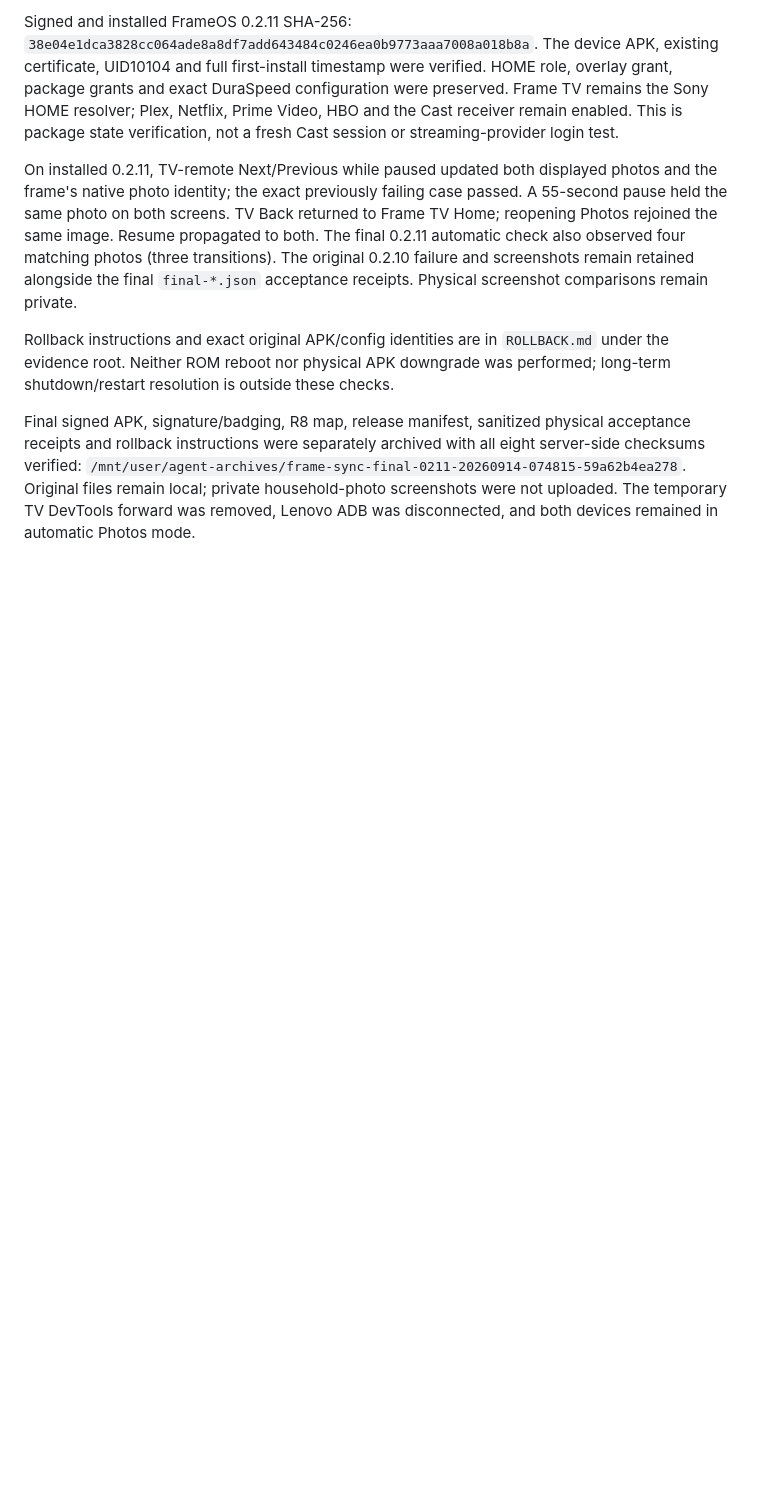
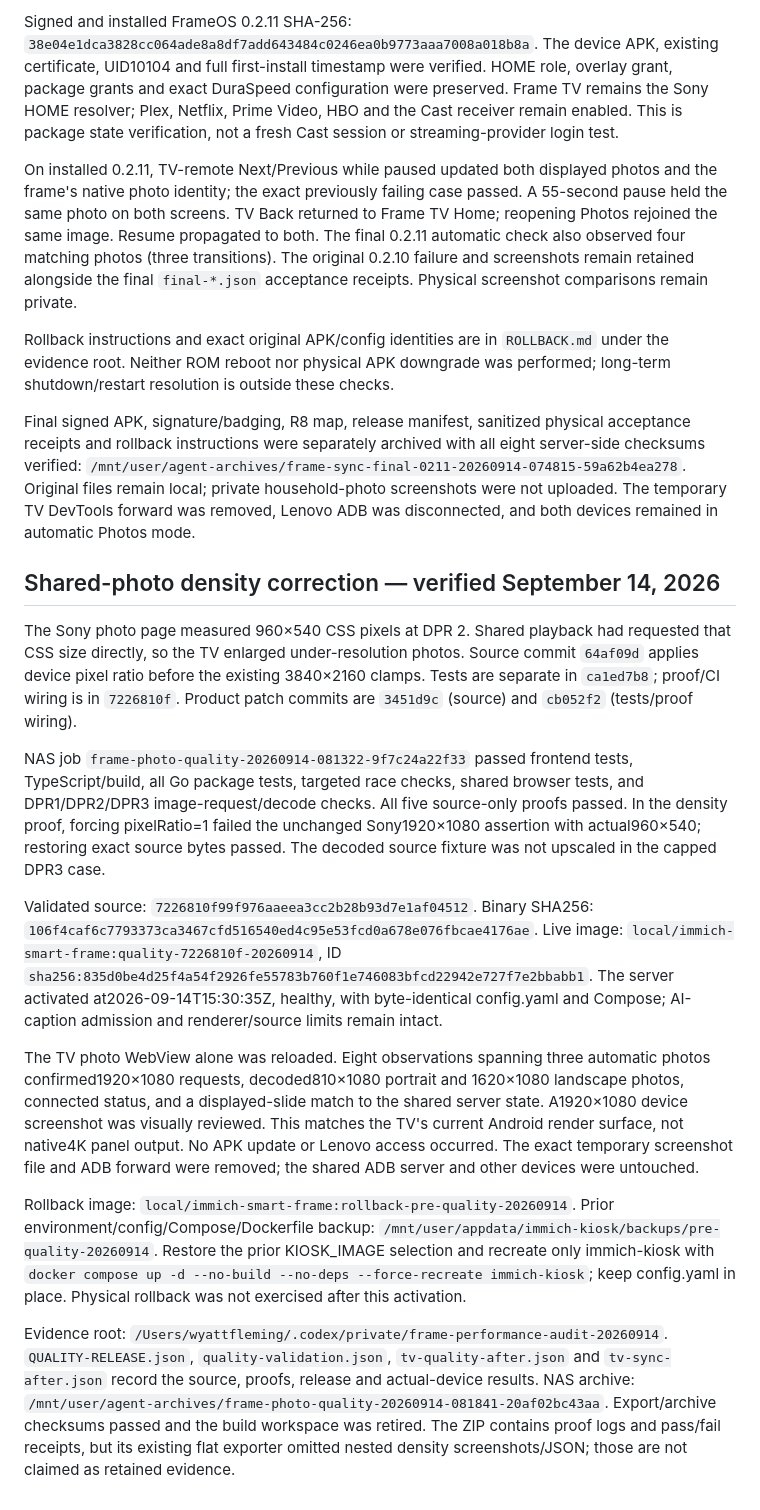
Before and after one commit to wyattf1995/immich-smart-frame, a Markdown page: tvos/PHOTO-SYNC-VALIDATION.md, the part around the change. GitHub-like rendering; blank space fills up the shorter version.

Commit message:
docs(photos): record validated density rollout and TV acceptance
Separate source and test commits passed NAS suites and all five source-only red/green proofs. Actual Sony now requests1920x1080 and displays three automatic1080-high photos matching shared state. Retains rollback and records the report-export limitation.

```diff
--- a/tvos/PHOTO-SYNC-VALIDATION.md
+++ b/tvos/PHOTO-SYNC-VALIDATION.md
@@ -148,3 +148,49 @@ eight server-side checksums verified:
 Original files remain local; private household-photo screenshots were not uploaded.
 The temporary TV DevTools forward was removed, Lenovo ADB was disconnected, and
 both devices remained in automatic Photos mode.
+
+
+## Shared-photo density correction — verified September 14, 2026
+
+The Sony photo page measured 960×540 CSS pixels at DPR 2. Shared playback had
+requested that CSS size directly, so the TV enlarged under-resolution photos.
+Source commit `64af09d` applies device pixel ratio before the existing 3840×2160
+clamps. Tests are separate in `ca1ed7b8`; proof/CI wiring is in `7226810f`.
+Product patch commits are `3451d9c` (source) and `cb052f2` (tests/proof wiring).
+
+NAS job `frame-photo-quality-20260914-081322-9f7c24a22f33` passed frontend tests,
+TypeScript/build, all Go package tests, targeted race checks, shared browser tests,
+and DPR1/DPR2/DPR3 image-request/decode checks. All five source-only proofs passed.
+In the density proof, forcing pixelRatio=1 failed the unchanged Sony1920×1080
+assertion with actual960×540; restoring exact source bytes passed. The decoded
+source fixture was not upscaled in the capped DPR3 case.
+
+Validated source: `7226810f99f976aaeea3cc2b28b93d7e1af04512`.
+Binary SHA256: `106f4caf6c7793373ca3467cfd516540ed4c95e53fcd0a678e076fbcae4176ae`.
+Live image: `local/immich-smart-frame:quality-7226810f-20260914`, ID
+`sha256:835d0be4d25f4a54f2926fe55783b760f1e746083bfcd22942e727f7e2bbabb1`.
+The server activated at2026-09-14T15:30:35Z, healthy, with byte-identical config.yaml
+and Compose; AI-caption admission and renderer/source limits remain intact.
+
+The TV photo WebView alone was reloaded. Eight observations spanning three
+automatic photos confirmed1920×1080 requests, decoded810×1080 portrait and
+1620×1080 landscape photos, connected status, and a displayed-slide match to the
+shared server state. A1920×1080 device screenshot was visually reviewed. This
+matches the TV's current Android render surface, not native4K panel output.
+No APK update or Lenovo access occurred. The exact temporary screenshot file and
+ADB forward were removed; the shared ADB server and other devices were untouched.
+
+Rollback image: `local/immich-smart-frame:rollback-pre-quality-20260914`.
+Prior environment/config/Compose/Dockerfile backup:
+`/mnt/user/appdata/immich-kiosk/backups/pre-quality-20260914`.
+Restore the prior KIOSK_IMAGE selection and recreate only immich-kiosk with
+`docker compose up -d --no-build --no-deps --force-recreate immich-kiosk`; keep
+config.yaml in place. Physical rollback was not exercised after this activation.
+
+Evidence root: `/Users/wyattfleming/.codex/private/frame-performance-audit-20260914`.
+`QUALITY-RELEASE.json`, `quality-validation.json`, `tv-quality-after.json` and
+`tv-sync-after.json` record the source, proofs, release and actual-device results.
+NAS archive: `/mnt/user/agent-archives/frame-photo-quality-20260914-081841-20af02bc43aa`.
+Export/archive checksums passed and the build workspace was retired. The ZIP
+contains proof logs and pass/fail receipts, but its existing flat exporter omitted
+nested density screenshots/JSON; those are not claimed as retained evidence.
```
